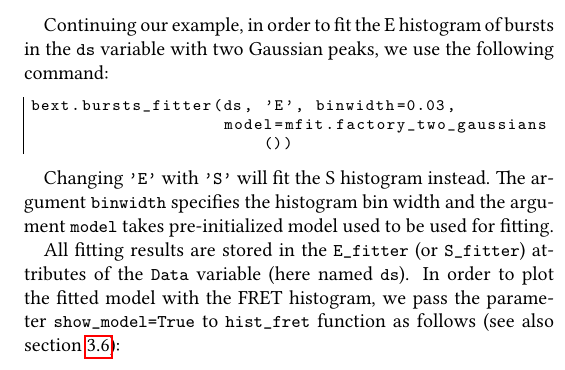
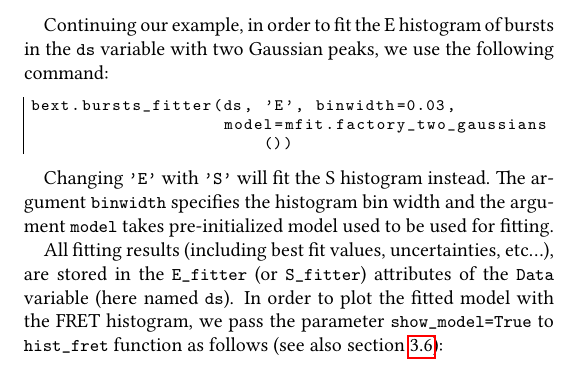
Before and after one commit to tritemio/fretbursts_paper, a LaTeX paper (main.tex, which reads Fitting.tex): part of one column of page 10 of 13, cut so that both start at the same text. Compiled offline with pdfLaTeX.

Commit message:
edited Fitting.tex

```diff
--- a/Fitting.tex
+++ b/Fitting.tex
@@ -31,7 +31,8 @@ The argument \verb|binwidth| specifies the histogram bin width and
 the argument \verb|model| takes pre-initialized model used to be used for
 fitting.
 
-All fitting results are stored in the \verb|E_fitter| (or \verb|S_fitter|)
+All fitting results (including best fit values, uncertainties, etc...),
+are stored in the \verb|E_fitter| (or \verb|S_fitter|)
 attributes of the \verb|Data| variable (here named \verb|ds|).
 In order to plot the fitted model with the FRET histogram, we pass the parameter
 \verb|show_model=True| to \verb|hist_fret| function as follows
```
